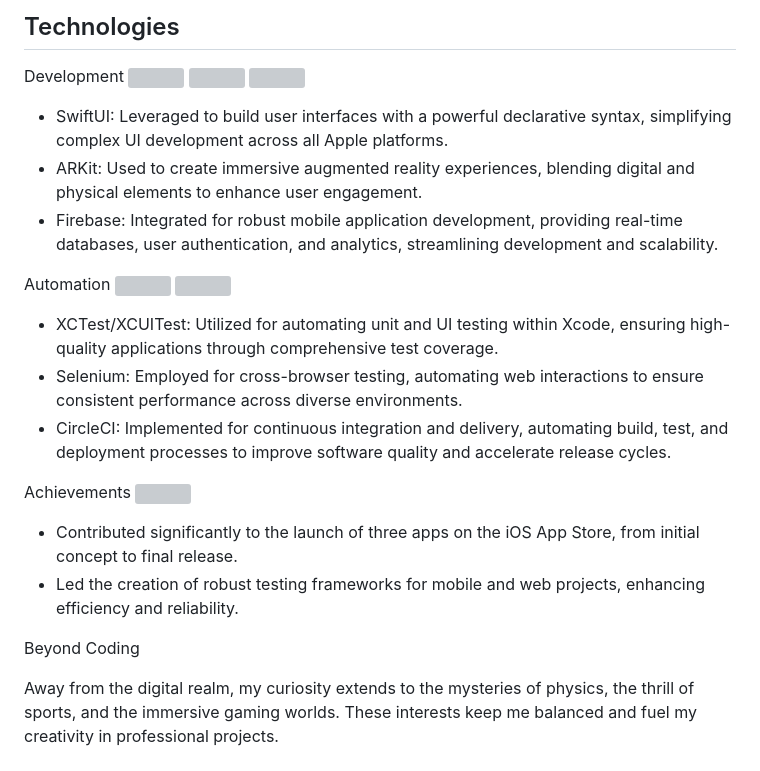
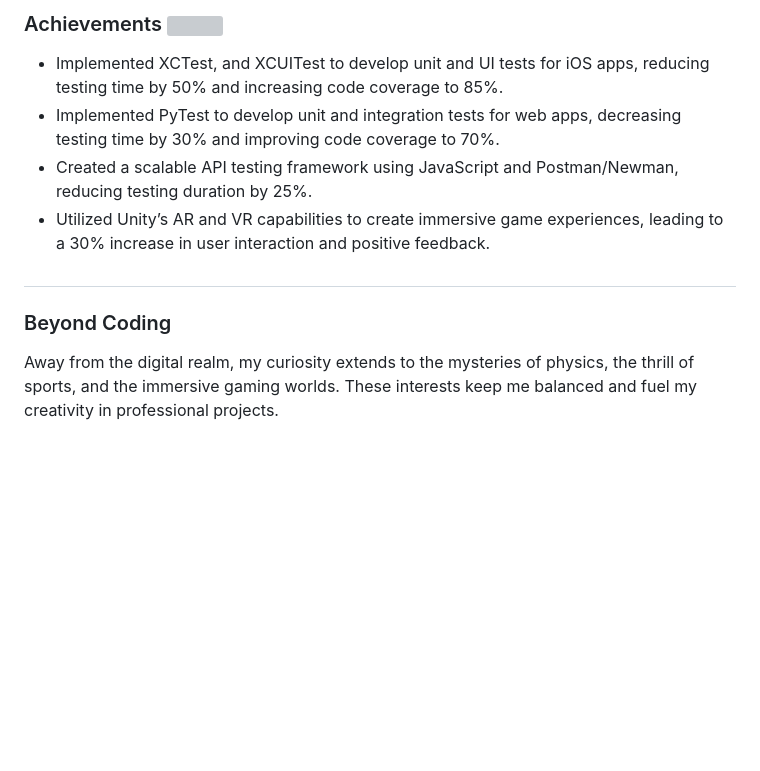
Before and after one commit to KelCodesStuff/KelCodesStuff, a Markdown page: README.md, the part around the change printed below. GitHub-like rendering; blank space fills up the shorter version; grey boxes are pictures that could not be loaded.

```diff
--- a/README.md
+++ b/README.md
@@ -5,22 +54,12 @@ Accomplished SDET with 10 years of expertise in architecting and developing auto
 
 
-## Technologies
+## <h3 align="left">Achievements <img align="center" src="https://img.icons8.com/color/48/trophy.png"/></h3>
+- Implemented XCTest, and XCUITest to develop unit and UI tests for iOS apps, reducing testing time by 50% and increasing code coverage to 85%.
+- Implemented PyTest to develop unit and integration tests for web apps, decreasing testing time by 30% and improving code coverage to 70%.
+- Created a scalable API testing framework using JavaScript and Postman/Newman, reducing testing duration by 25%.
+- Utilized Unity’s AR and VR capabilities to create immersive game experiences, leading to a 30% increase in user interaction and positive feedback.
 
-Development <img align="center" src="https://img.icons8.com/color/50/swift.png"/> <img align="center" src="https://img.icons8.com/color/50/xcode.png"/> <img align="center" src="https://img.icons8.com/color/50/firebase.png"/>
-- SwiftUI: Leveraged to build user interfaces with a powerful declarative syntax, simplifying complex UI development across all Apple platforms.
-- ARKit: Used to create immersive augmented reality experiences, blending digital and physical elements to enhance user engagement.
-- Firebase: Integrated for robust mobile application development, providing real-time databases, user authentication, and analytics, streamlining development and scalability.
-
-Automation <img align="center" src="https://img.icons8.com/officel/50/selenium-test-automation.png"/>  <img align="center" src="https://img.icons8.com/color/50/circleci.png"/>
-- XCTest/XCUITest: Utilized for automating unit and UI testing within Xcode, ensuring high-quality applications through comprehensive test coverage.
-- Selenium: Employed for cross-browser testing, automating web interactions to ensure consistent performance across diverse environments.
-- CircleCI: Implemented for continuous integration and delivery, automating build, test, and deployment processes to improve software quality and accelerate release cycles.
-
-Achievements <img align="center" src="https://img.icons8.com/color/48/trophy.png"/>
-- Contributed significantly to the launch of three apps on the iOS App Store, from initial concept to final release.
-- Led the creation of robust testing frameworks for mobile and web projects, enhancing efficiency and reliability.
-
-Beyond Coding
+## <h3 align="left">Beyond Coding</h3>
 
 Away from the digital realm, my curiosity extends to the mysteries of physics, the thrill of sports, and the immersive gaming worlds. These interests keep me balanced and fuel my creativity in professional projects.
 
```
Also changed, not shown: other parts of README.md (+51 -2 lines).
